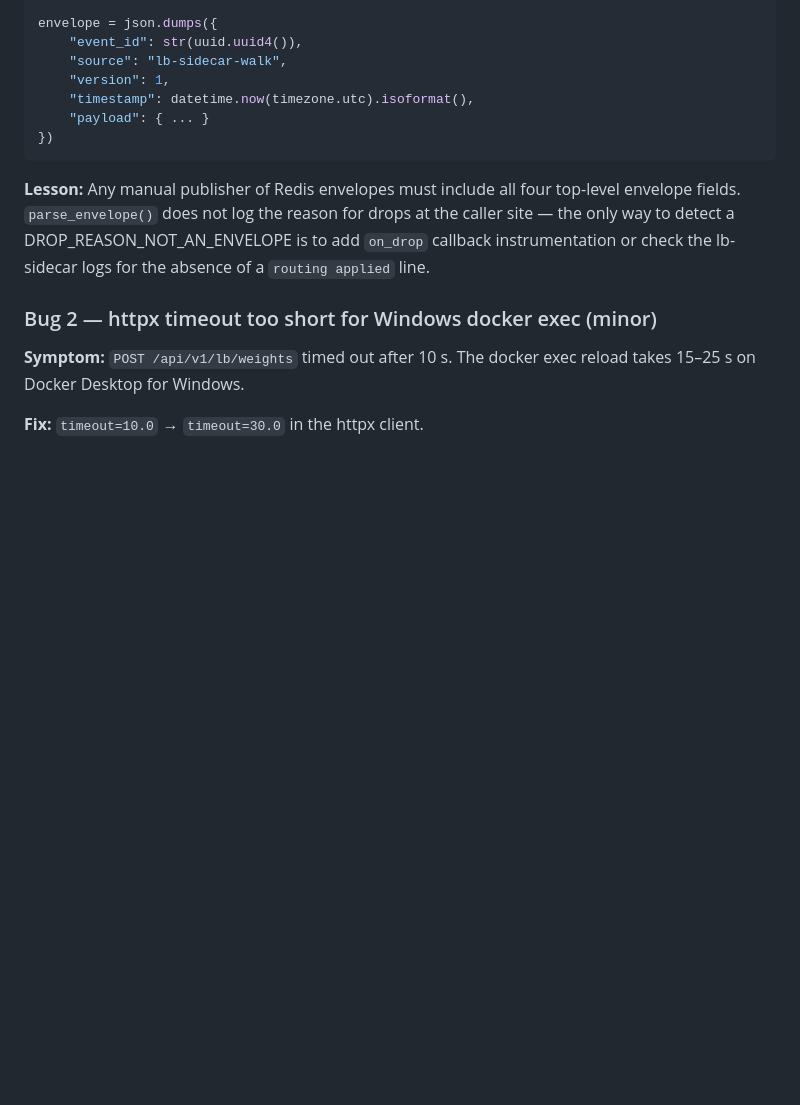
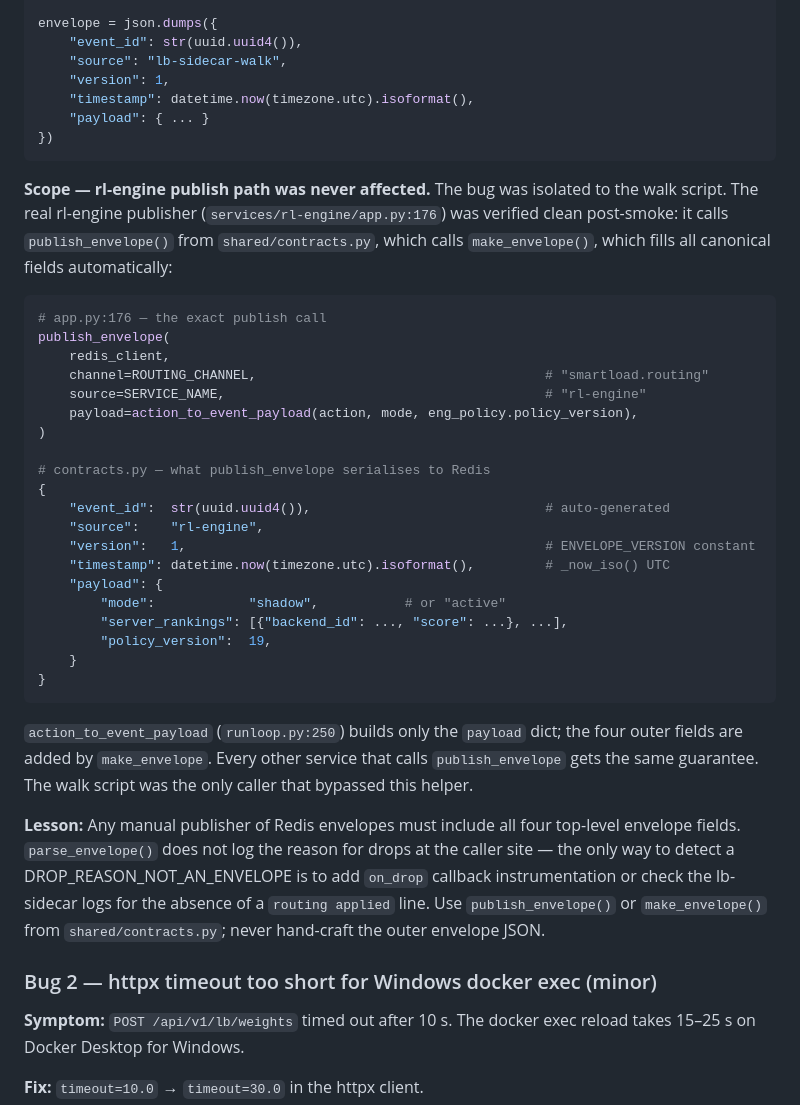
Before and after one commit to TasneemEltabakh/smartload, a Markdown page: docs/notes/rl-implement2.md, the part around the change. Rendered like a GitHub page; blank space fills up the shorter version.

Commit message:
docs(rl-implement2): verify rl-engine publish path — all envelope fields present
Post-smoke verification confirmed the real rl-engine publisher (app.py:176
via publish_envelope -> make_envelope) fills event_id, version, timestamp,
source, and payload automatically. Bug 1 in §14 was isolated to the walk
script bypassing publish_envelope; the rl-engine pipeline was never affected.

Added to §14 Bug 1: explicit scope note, the exact publish call with all
fields shown, and the call chain (action_to_event_payload -> publish_envelope
-> make_envelope). Also clarified the lesson: always use publish_envelope()
or make_envelope() — never hand-craft the outer envelope JSON.

````diff
--- a/docs/notes/rl-implement2.md
+++ b/docs/notes/rl-implement2.md
@@ -638,10 +638,44 @@ envelope = json.dumps({
 })
 ```
 
+**Scope — rl-engine publish path was never affected.** The bug was isolated to the walk
+script. The real rl-engine publisher (`services/rl-engine/app.py:176`) was verified clean
+post-smoke: it calls `publish_envelope()` from `shared/contracts.py`, which calls
+`make_envelope()`, which fills all canonical fields automatically:
+
+```python
+# app.py:176 — the exact publish call
+publish_envelope(
+    redis_client,
+    channel=ROUTING_CHANNEL,                                     # "smartload.routing"
+    source=SERVICE_NAME,                                         # "rl-engine"
+    payload=action_to_event_payload(action, mode, eng_policy.policy_version),
+)
+
+# contracts.py — what publish_envelope serialises to Redis
+{
+    "event_id":  str(uuid.uuid4()),                              # auto-generated
+    "source":    "rl-engine",
+    "version":   1,                                              # ENVELOPE_VERSION constant
+    "timestamp": datetime.now(timezone.utc).isoformat(),         # _now_iso() UTC
+    "payload": {
+        "mode":            "shadow",           # or "active"
+        "server_rankings": [{"backend_id": ..., "score": ...}, ...],
+        "policy_version":  19,
+    }
+}
+```
+
+`action_to_event_payload` (`runloop.py:250`) builds only the `payload` dict; the four
+outer fields are added by `make_envelope`. Every other service that calls `publish_envelope`
+gets the same guarantee. The walk script was the only caller that bypassed this helper.
+
 **Lesson:** Any manual publisher of Redis envelopes must include all four top-level envelope
 fields. `parse_envelope()` does not log the reason for drops at the caller site — the only
 way to detect a DROP_REASON_NOT_AN_ENVELOPE is to add `on_drop` callback instrumentation
-or check the lb-sidecar logs for the absence of a `routing applied` line.
+or check the lb-sidecar logs for the absence of a `routing applied` line. Use
+`publish_envelope()` or `make_envelope()` from `shared/contracts.py`; never hand-craft
+the outer envelope JSON.
 
 ### Bug 2 — httpx timeout too short for Windows docker exec (minor)
 
````
